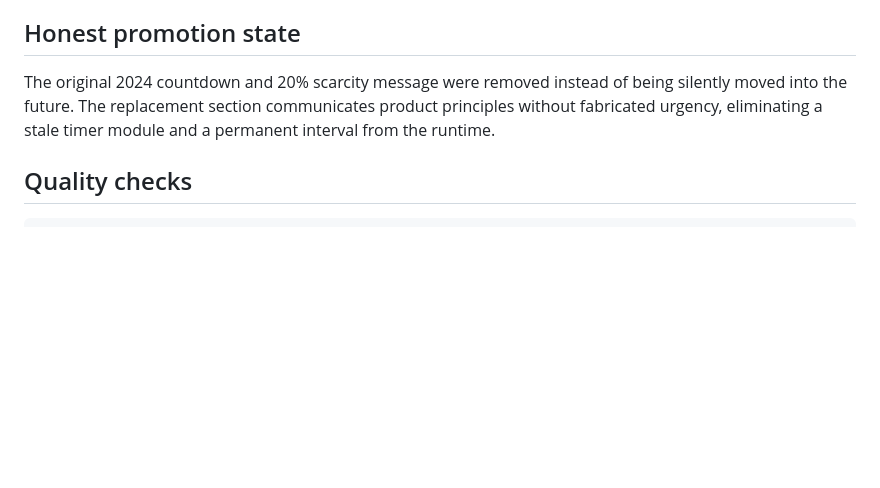
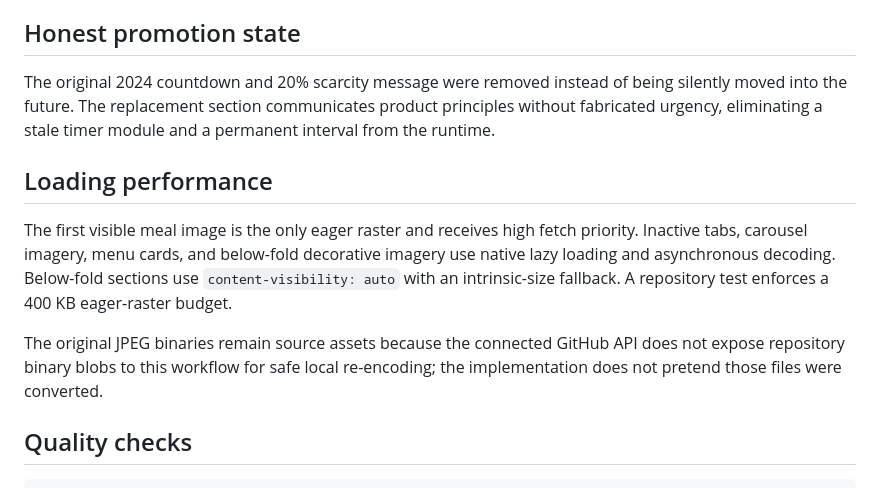
Before and after one commit to MykolaDotsenko/Healthy-Lifestyle-Website-Vanilla-JS, a Markdown page: README.md, the part around the change. Drawn GitHub-style; blank space fills up the shorter version.

Commit message:
docs: document loading performance strategy

````diff
--- a/README.md
+++ b/README.md
@@ -78,6 +78,12 @@ The portfolio is intentionally static. Request forms validate with native HTML c
 
 The original 2024 countdown and 20% scarcity message were removed instead of being silently moved into the future. The replacement section communicates product principles without fabricated urgency, eliminating a stale timer module and a permanent interval from the runtime.
 
+## Loading performance
+
+The first visible meal image is the only eager raster and receives high fetch priority. Inactive tabs, carousel imagery, menu cards, and below-fold decorative imagery use native lazy loading and asynchronous decoding. Below-fold sections use `content-visibility: auto` with an intrinsic-size fallback. A repository test enforces a 400 KB eager-raster budget.
+
+The original JPEG binaries remain source assets because the connected GitHub API does not expose repository binary blobs to this workflow for safe local re-encoding; the implementation does not pretend those files were converted.
+
 ## Quality checks
 
 ```bash
````
